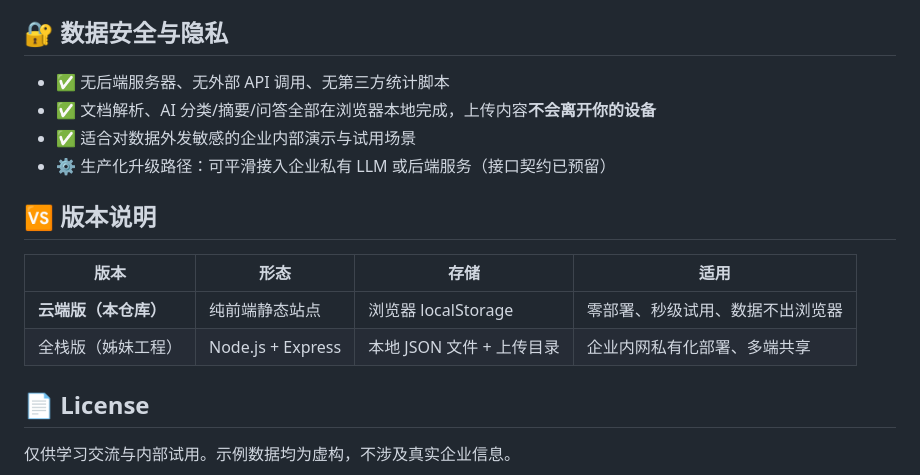
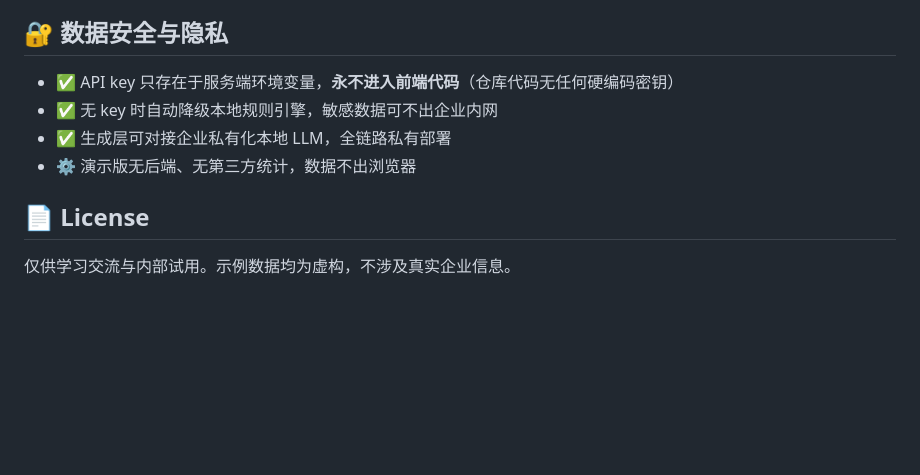
Before and after one commit to jayceyilmali568-rgb/enterprise-knowledge-hub, a Markdown page: README.md, the part around one of its changes. Drawn GitHub-style; blank space fills up the shorter version.

```diff
--- a/README.md
+++ b/README.md
@@ -102,17 +136,10 @@ python -m http.server 8080
 
 ## 🔐 数据安全与隐私
 
-- ✅ 无后端服务器、无外部 API 调用、无第三方统计脚本
-- ✅ 文档解析、AI 分类/摘要/问答全部在浏览器本地完成，上传内容**不会离开你的设备**
-- ✅ 适合对数据外发敏感的企业内部演示与试用场景
-- ⚙️ 生产化升级路径：可平滑接入企业私有 LLM 或后端服务（接口契约已预留）
-
-## 🆚 版本说明
-
-| 版本 | 形态 | 存储 | 适用 |
-|------|------|------|------|
-| **云端版（本仓库）** | 纯前端静态站点 | 浏览器 localStorage | 零部署、秒级试用、数据不出浏览器 |
-| 全栈版（姊妹工程） | Node.js + Express | 本地 JSON 文件 + 上传目录 | 企业内网私有化部署、多端共享 |
+- ✅ API key 只存在于服务端环境变量，**永不进入前端代码**（仓库代码无任何硬编码密钥）
+- ✅ 无 key 时自动降级本地规则引擎，敏感数据可不出企业内网
+- ✅ 生成层可对接企业私有化本地 LLM，全链路私有部署
+- ⚙️ 演示版无后端、无第三方统计，数据不出浏览器
 
 ## 📄 License
 
```
Also changed, not shown: other parts of README.md (+88 -54 lines).
